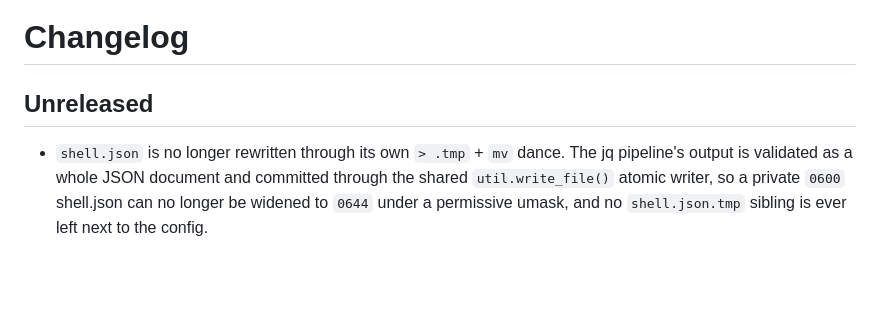
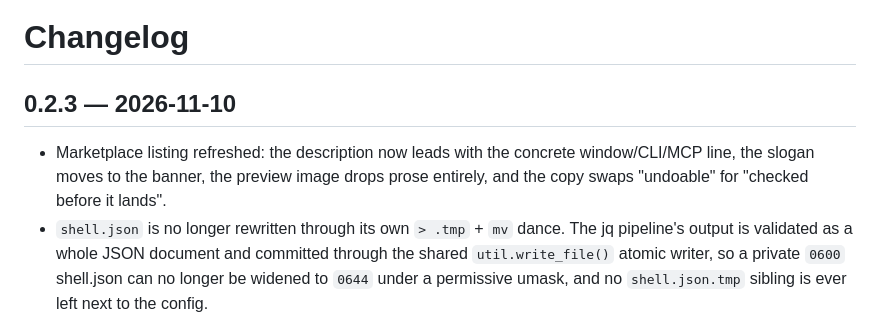
Before and after one commit to b2amedina/omaset, a Markdown page: CHANGELOG.md, the part around the change. Drawn GitHub-style; blank space fills up the shorter version.

```diff
--- a/CHANGELOG.md
+++ b/CHANGELOG.md
@@ -1,7 +1,10 @@
 # Changelog
 
-## Unreleased
+## 0.2.3 — 2026-11-10
 
+- Marketplace listing refreshed: the description now leads with the concrete
+  window/CLI/MCP line, the slogan moves to the banner, the preview image drops
+  prose entirely, and the copy swaps "undoable" for "checked before it lands".
 - `shell.json` is no longer rewritten through its own `> .tmp` + `mv` dance.
   The jq pipeline's output is validated as a whole JSON document and committed
   through the shared `util.write_file()` atomic writer, so a private
```
Also changed, not shown: README.md (+3 -5 lines), media/banner.png, media/window.png, preview.png, 5 other files.
